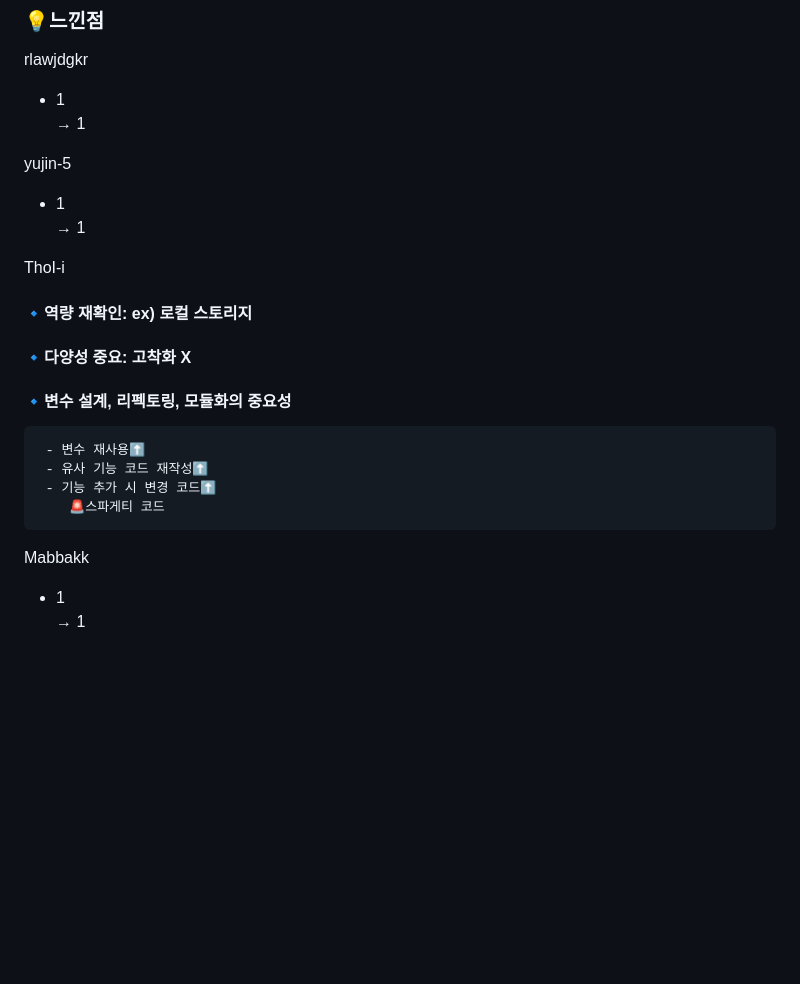
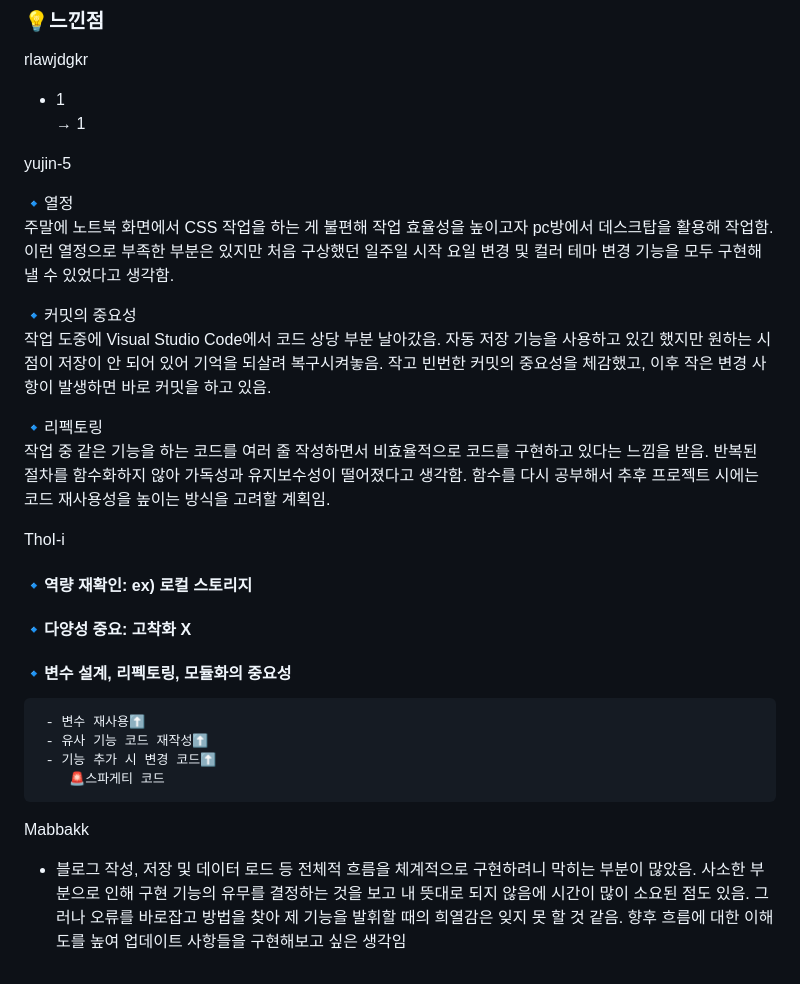
Before and after one commit to 2nd-PJ-Javascript/2nd-pj, a Markdown page: README.md, the part around the change. Drawn GitHub-style; blank space fills up the shorter version.

```diff
--- a/README.md
+++ b/README.md
@@ -114,8 +114,22 @@ rlawjdgkr
 <br>→ 1
 
 yujin-5
-- 1
-<br>→ 1
+
+🔹열정 <br>
+주말에 노트북 화면에서 CSS 작업을 하는 게 불편해 작업 효율성을 높이고자 pc방에서 데스크탑을 활용해 작업함.
+이런 열정으로 부족한 부분은 있지만 처음 구상했던 일주일 시작 요일 변경 및 컬러 테마 변경 기능을 모두 구현해낼 수 있었다고 생각함.
+
+🔹커밋의 중요성 <br>
+작업 도중에 Visual Studio Code에서 코드 상당 부분 날아갔음.
+자동 저장 기능을 사용하고 있긴 했지만 원하는 시점이 저장이 안 되어 있어
+기억을 되살려 복구시켜놓음.
+작고 빈번한 커밋의 중요성을 체감했고,
+이후 작은 변경 사항이 발생하면 바로 커밋을 하고 있음.
+
+🔹리펙토링 <br>
+작업 중 같은 기능을 하는 코드를 여러 줄 작성하면서 비효율적으로 코드를 구현하고 있다는 느낌을 받음.
+반복된 절차를 함수화하지 않아 가독성과 유지보수성이 떨어졌다고 생각함.
+함수를 다시 공부해서 추후 프로젝트 시에는 코드 재사용성을 높이는 방식을 고려할 계획임.
 
 ThoI-i
 #### 🔹역량 재확인: ex) 로컬 스토리지
@@ -125,8 +139,7 @@ ThoI-i
      - 유사 기능 코드 재작성⬆
      - 기능 추가 시 변경 코드⬆
         🚨스파게티 코드
-
-
 Mabbakk
-- 1
-<br>→ 1
+- 블로그 작성, 저장 및 데이터 로드 등 전체적 흐름을 체계적으로 구현하려니 막히는 부분이 많았음.
+사소한 부분으로 인해 구현 기능의 유무를 결정하는 것을 보고 내 뜻대로 되지 않음에 시간이 많이 소요된 점도 있음. 그러나 오류를 바로잡고 방법을 찾아 제 기능을 발휘할 때의 희열감은 잊지 못 할 것 같음.
+향후 흐름에 대한 이해도를 높여 업데이트 사항들을 구현해보고 싶은 생각임
```
